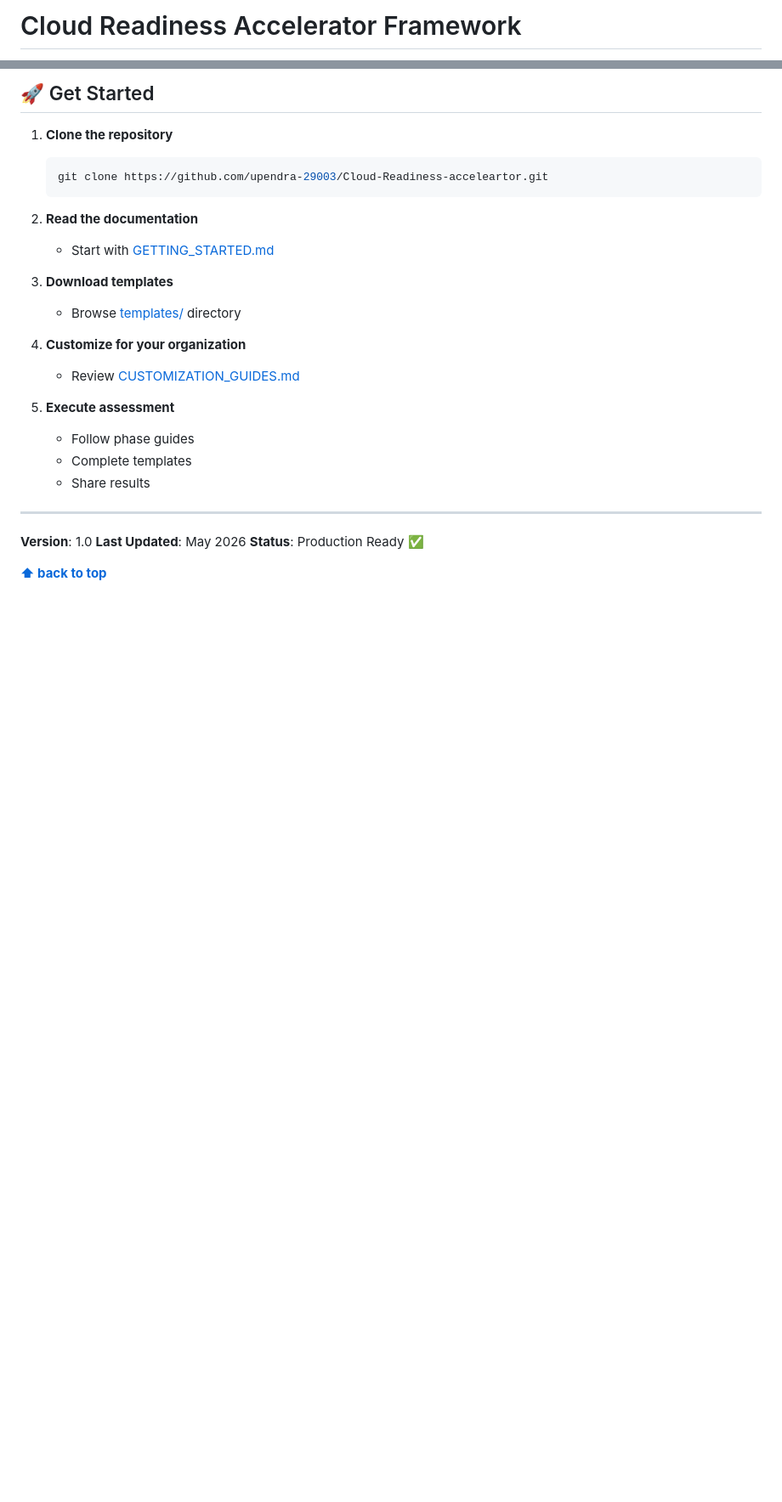
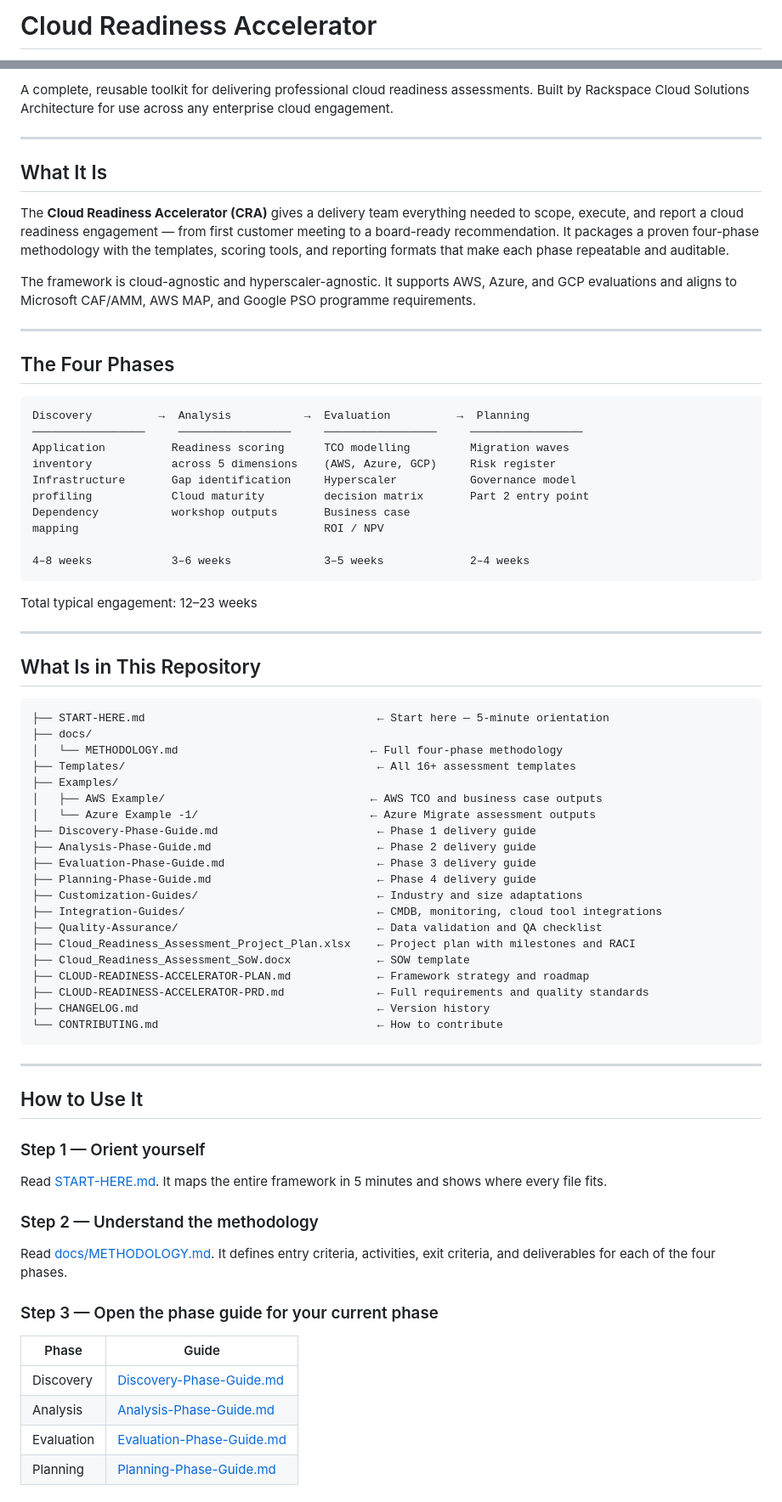
Before and after one commit to upendra25312/Cloud-Readiness-accelearator, a Markdown page: README.md, 2 parts joined by grey strips. Shown at 85% size. Rendered like a GitHub page; blank space fills up the shorter version.

````diff
--- a/README.md
+++ b/README.md
@@ -1,2 +1,2 @@
-# Cloud Readiness Accelerator Framework
+# Cloud Readiness Accelerator
 
@@ -226,28 +5,77 @@ This framework was developed by the Cloud Solutions Architecture team at Rackspa
-## 🚀 Get Started
-
-1. **Clone the repository**
-   ```bash
-   git clone https://github.com/upendra-29003/Cloud-Readiness-acceleartor.git
-   ```
-
-2. **Read the documentation**
-   - Start with [GETTING_STARTED.md](docs/GETTING_STARTED.md)
-
-3. **Download templates**
-   - Browse [templates/](templates/) directory
-
-4. **Customize for your organization**
-   - Review [CUSTOMIZATION_GUIDES.md](docs/CUSTOMIZATION_GUIDES.md)
-
-5. **Execute assessment**
-   - Follow phase guides
-   - Complete templates
-   - Share results
+A complete, reusable toolkit for delivering professional cloud readiness assessments. Built by Rackspace Cloud Solutions Architecture for use across any enterprise cloud engagement.
 
 ---
 
-**Version**: 1.0
-**Last Updated**: May 2026
-**Status**: Production Ready ✅
+## What It Is
 
-**[⬆ back to top](#cloud-readiness-accelerator-framework)**
+The **Cloud Readiness Accelerator (CRA)** gives a delivery team everything needed to scope, execute, and report a cloud readiness engagement — from first customer meeting to a board-ready recommendation. It packages a proven four-phase methodology with the templates, scoring tools, and reporting formats that make each phase repeatable and auditable.
+
+The framework is cloud-agnostic and hyperscaler-agnostic. It supports AWS, Azure, and GCP evaluations and aligns to Microsoft CAF/AMM, AWS MAP, and Google PSO programme requirements.
+
+---
+
+## The Four Phases
+
+```text
+Discovery          →  Analysis           →  Evaluation          →  Planning
+─────────────────     ─────────────────     ─────────────────     ─────────────────
+Application          Readiness scoring      TCO modelling         Migration waves
+inventory            across 5 dimensions    (AWS, Azure, GCP)     Risk register
+Infrastructure       Gap identification     Hyperscaler           Governance model
+profiling            Cloud maturity         decision matrix       Part 2 entry point
+Dependency           workshop outputs       Business case
+mapping                                     ROI / NPV
+
+4–8 weeks            3–6 weeks              3–5 weeks             2–4 weeks
+```
+
+Total typical engagement: 12–23 weeks
+
+---
+
+## What Is in This Repository
+
+```text
+├── START-HERE.md                                   ← Start here — 5-minute orientation
+├── docs/
+│   └── METHODOLOGY.md                             ← Full four-phase methodology
+├── Templates/                                      ← All 16+ assessment templates
+├── Examples/
+│   ├── AWS Example/                               ← AWS TCO and business case outputs
+│   └── Azure Example -1/                          ← Azure Migrate assessment outputs
+├── Discovery-Phase-Guide.md                        ← Phase 1 delivery guide
+├── Analysis-Phase-Guide.md                         ← Phase 2 delivery guide
+├── Evaluation-Phase-Guide.md                       ← Phase 3 delivery guide
+├── Planning-Phase-Guide.md                         ← Phase 4 delivery guide
+├── Customization-Guides/                           ← Industry and size adaptations
+├── Integration-Guides/                             ← CMDB, monitoring, cloud tool integrations
+├── Quality-Assurance/                              ← Data validation and QA checklist
+├── Cloud_Readiness_Assessment_Project_Plan.xlsx    ← Project plan with milestones and RACI
+├── Cloud_Readiness_Assessment_SoW.docx             ← SOW template
+├── CLOUD-READINESS-ACCELERATOR-PLAN.md             ← Framework strategy and roadmap
+├── CLOUD-READINESS-ACCELERATOR-PRD.md              ← Full requirements and quality standards
+├── CHANGELOG.md                                    ← Version history
+└── CONTRIBUTING.md                                 ← How to contribute
+```
+
+---
+
+## How to Use It
+
+### Step 1 — Orient yourself
+
+Read [START-HERE.md](START-HERE.md). It maps the entire framework in 5 minutes and shows where every file fits.
+
+### Step 2 — Understand the methodology
+
+Read [docs/METHODOLOGY.md](docs/METHODOLOGY.md). It defines entry criteria, activities, exit criteria, and deliverables for each of the four phases.
+
+### Step 3 — Open the phase guide for your current phase
+
+| Phase | Guide |
+| --- | --- |
+| Discovery | [Discovery-Phase-Guide.md](Discovery-Phase-Guide.md) |
+| Analysis | [Analysis-Phase-Guide.md](Analysis-Phase-Guide.md) |
+| Evaluation | [Evaluation-Phase-Guide.md](Evaluation-Phase-Guide.md) |
+| Planning | [Planning-Phase-Guide.md](Planning-Phase-Guide.md) |
+
````
Also changed, not shown: other parts of README.md (+68 -222 lines).
